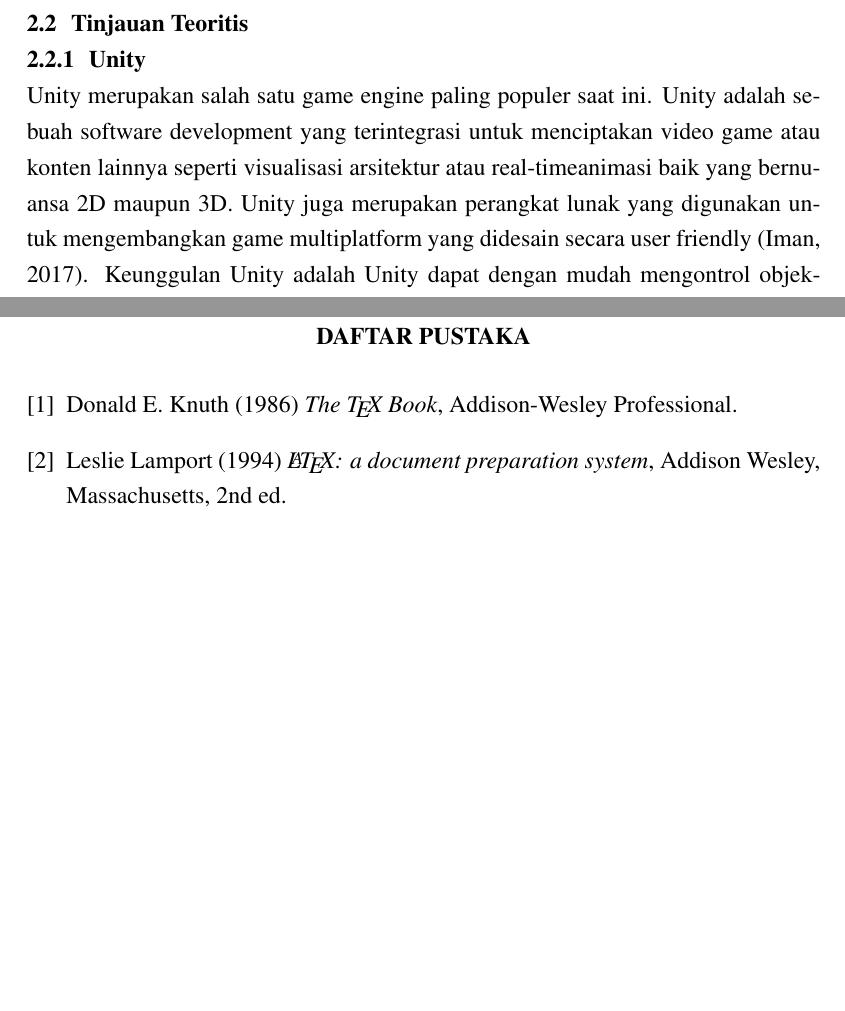
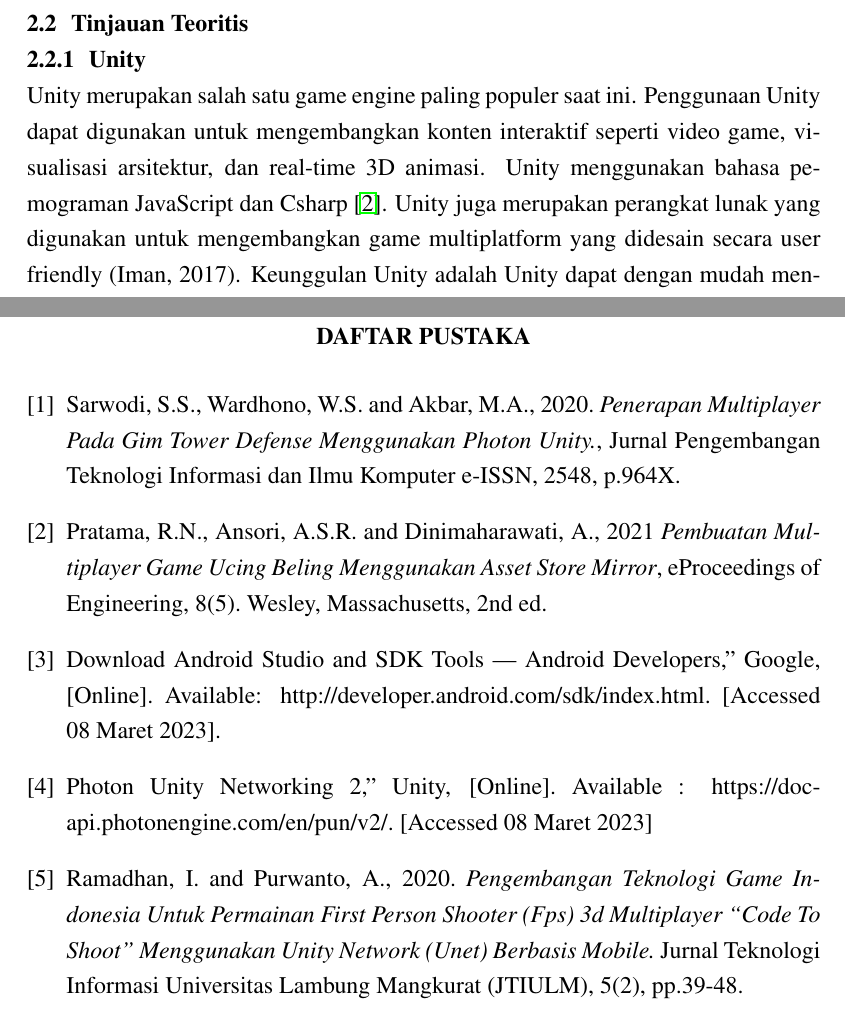
Before and after one commit to ahlulmukh/proposal-skripsi, a LaTeX thesis (main.tex, which reads bab2.tex): two parts of pages 12 and 17 of 17 before the commit and two parts of pages 13 and 19 of 19 after it, joined at a grey line, cut so that both start at the same text, the shorter picture padded with empty space. Compiled offline with pdfLaTeX.

Commit message:
bab 2 done

```diff
--- a/bab2.tex
+++ b/bab2.tex
@@ -66,7 +66,9 @@
 
 \section{Tinjauan Teoritis}
 \subsection{Unity}
-Unity merupakan salah satu game engine paling populer saat ini. Unity adalah sebuah software development yang terintegrasi untuk menciptakan video game atau konten lainnya seperti visualisasi arsitektur atau real-timeanimasi baik yang bernuansa 2D maupun 3D. Unity juga merupakan perangkat lunak yang digunakan untuk mengembangkan game multiplatform yang didesain secara user friendly
+Unity merupakan salah satu game engine paling populer saat ini. Penggunaan Unity dapat digunakan untuk mengembangkan konten interaktif seperti video game,
+visualisasi arsitektur, dan real-time 3D animasi. Unity menggunakan bahasa pemograman JavaScript dan
+Csharp \cite{Ansori}. Unity juga merupakan perangkat lunak yang digunakan untuk mengembangkan game multiplatform yang didesain secara user friendly
 (Iman, 2017). Keunggulan Unity adalah Unity
 dapat dengan mudah mengontrol objek-objek
 dalam gim atau aplikasi. Unity terdapat 2 jenis
--- a/main.tex
+++ b/main.tex
@@ -87,12 +87,25 @@
 \input{rencana-anggaran}
 
 \begin{thebibliography}{9}
-\bibitem{texbook}
-Donald E. Knuth (1986) \emph{The \TeX{} Book}, Addison-Wesley Professional.
+\bibitem{Sarwodi}
+Sarwodi, S.S., Wardhono, W.S. and Akbar, M.A., 2020. \emph{Penerapan Multiplayer Pada Gim Tower Defense Menggunakan Photon Unity.}, Jurnal Pengembangan Teknologi Informasi dan Ilmu Komputer e-ISSN, 2548, p.964X.
 
-\bibitem{lamport94}
-Leslie Lamport (1994) \emph{\LaTeX: a document preparation system}, Addison
+\bibitem{Ansori}
+Pratama, R.N., Ansori, A.S.R. and Dinimaharawati, A., 2021 \emph{Pembuatan Multiplayer Game Ucing Beling Menggunakan Asset Store Mirror}, eProceedings of Engineering, 8(5).
 Wesley, Massachusetts, 2nd ed.
+
+\bibitem{androidsdk}
+Download Android Studio and SDK Tools | Android
+Developers," Google, [Online]. Available:
+http://developer.android.com/sdk/index.html. [Accessed 08
+Maret 2023].
+
+\bibitem{pun}
+Photon Unity Networking 2," Unity,
+[Online]. Available : https://doc-api.photonengine.com/en/pun/v2/. [Accessed 08 Maret 2023]
+
+\bibitem{fps}
+Ramadhan, I. and Purwanto, A., 2020. \emph{Pengembangan Teknologi Game Indonesia Untuk Permainan First Person Shooter (Fps) 3d Multiplayer “Code To Shoot” Menggunakan Unity Network (Unet) Berbasis Mobile.} Jurnal Teknologi Informasi Universitas Lambung Mangkurat (JTIULM), 5(2), pp.39-48.
 \end{thebibliography}
 \addcontentsline{toc}{chapter}{DAFTAR PUSTAKA}
 
```
Also changed, not shown: bab2.tex (47 more changed lines).
